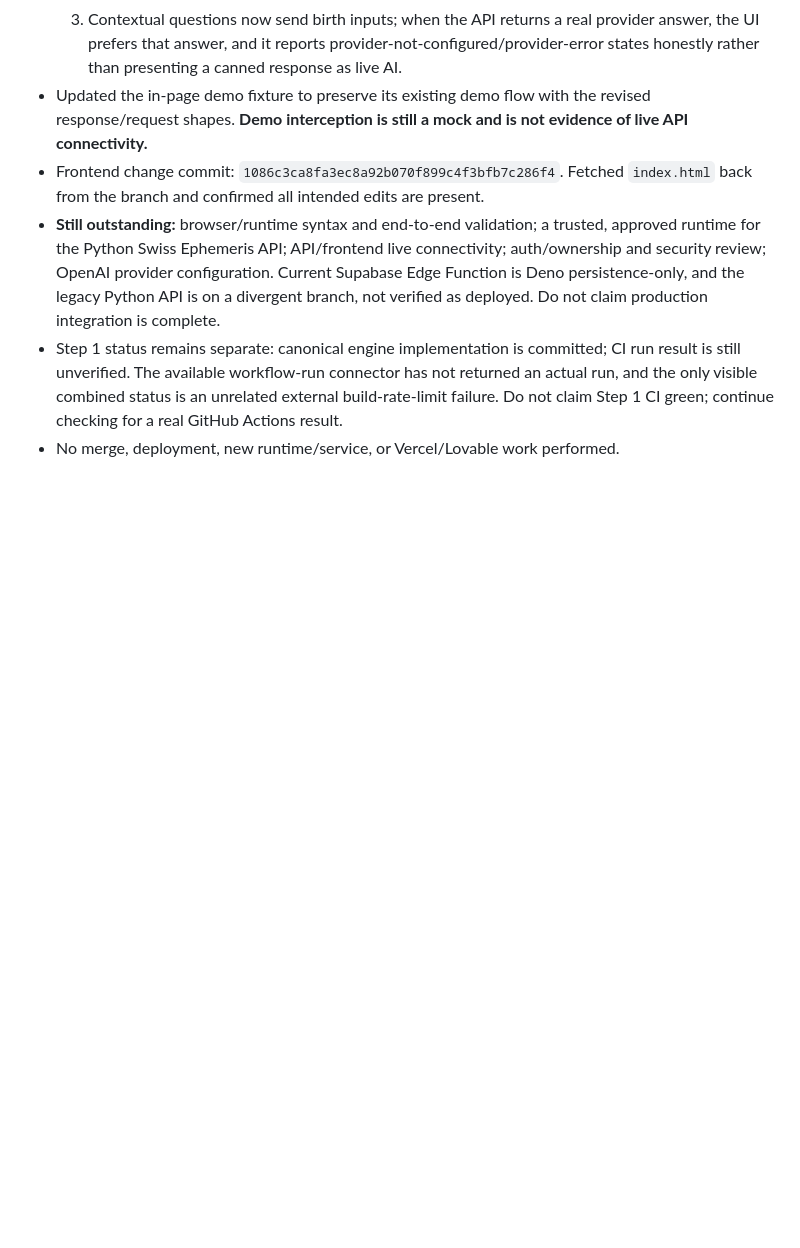
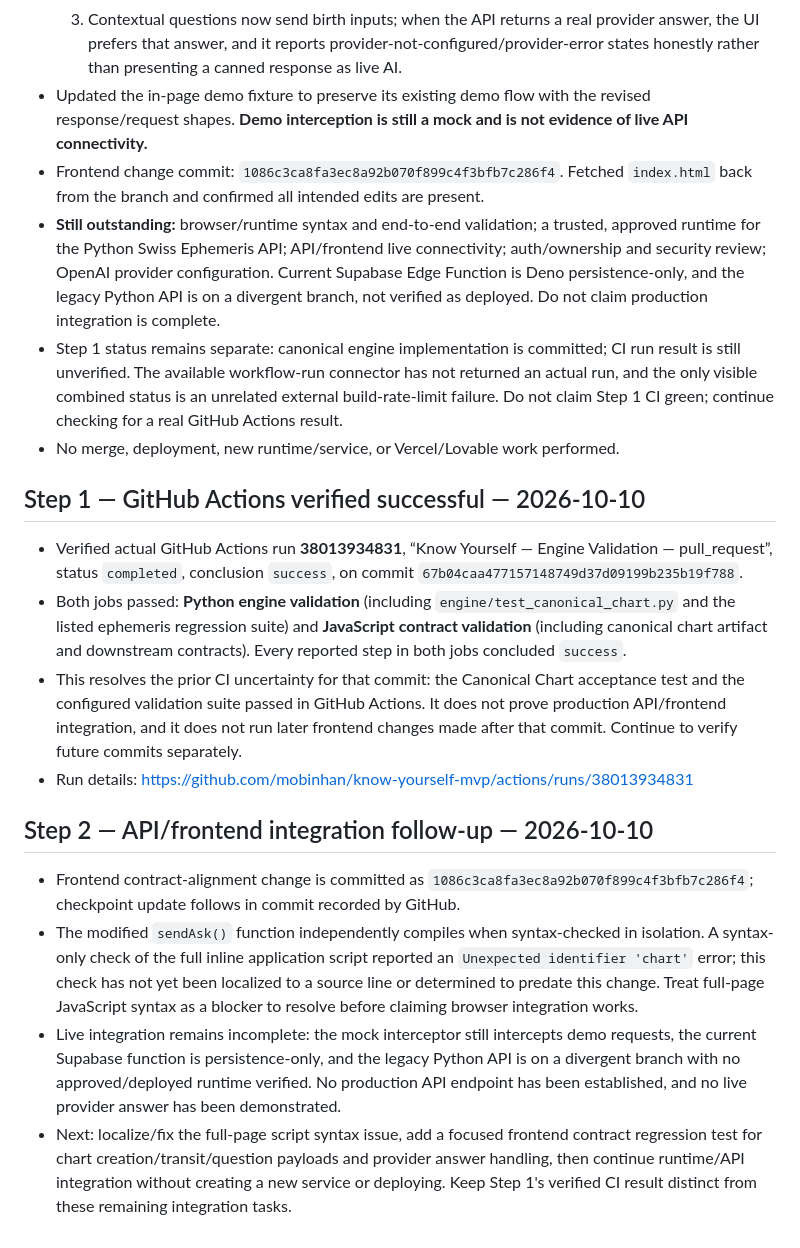
Before and after one commit to mobinhan/know-yourself-mvp, a Markdown page: RESUME.md, the part around the change. GitHub-like rendering; blank space fills up the shorter version.

Commit message:
Record successful Step 1 CI and Step 2 integration status

```diff
--- a/RESUME.md
+++ b/RESUME.md
@@ -481,3 +481,15 @@ This completes the Step 1 canonical artifact implementation without adding a fou
 - **Still outstanding:** browser/runtime syntax and end-to-end validation; a trusted, approved runtime for the Python Swiss Ephemeris API; API/frontend live connectivity; auth/ownership and security review; OpenAI provider configuration. Current Supabase Edge Function is Deno persistence-only, and the legacy Python API is on a divergent branch, not verified as deployed. Do not claim production integration is complete.
 - Step 1 status remains separate: canonical engine implementation is committed; CI run result is still unverified. The available workflow-run connector has not returned an actual run, and the only visible combined status is an unrelated external build-rate-limit failure. Do not claim Step 1 CI green; continue checking for a real GitHub Actions result.
 - No merge, deployment, new runtime/service, or Vercel/Lovable work performed.
+
+## Step 1 — GitHub Actions verified successful — 2026-10-10
+- Verified actual GitHub Actions run **38013934831**, “Know Yourself — Engine Validation — pull_request”, status `completed`, conclusion `success`, on commit `67b04caa477157148749d37d09199b235b19f788`.
+- Both jobs passed: **Python engine validation** (including `engine/test_canonical_chart.py` and the listed ephemeris regression suite) and **JavaScript contract validation** (including canonical chart artifact and downstream contracts). Every reported step in both jobs concluded `success`.
+- This resolves the prior CI uncertainty for that commit: the Canonical Chart acceptance test and the configured validation suite passed in GitHub Actions. It does not prove production API/frontend integration, and it does not run later frontend changes made after that commit. Continue to verify future commits separately.
+- Run details: https://github.com/mobinhan/know-yourself-mvp/actions/runs/38013934831
+
+## Step 2 — API/frontend integration follow-up — 2026-10-10
+- Frontend contract-alignment change is committed as `1086c3ca8fa3ec8a92b070f899c4f3bfb7c286f4`; checkpoint update follows in commit recorded by GitHub.
+- The modified `sendAsk()` function independently compiles when syntax-checked in isolation. A syntax-only check of the full inline application script reported an `Unexpected identifier 'chart'` error; this check has not yet been localized to a source line or determined to predate this change. Treat full-page JavaScript syntax as a blocker to resolve before claiming browser integration works.
+- Live integration remains incomplete: the mock interceptor still intercepts demo requests, the current Supabase function is persistence-only, and the legacy Python API is on a divergent branch with no approved/deployed runtime verified. No production API endpoint has been established, and no live provider answer has been demonstrated.
+- Next: localize/fix the full-page script syntax issue, add a focused frontend contract regression test for chart creation/transit/question payloads and provider answer handling, then continue runtime/API integration without creating a new service or deploying. Keep Step 1's verified CI result distinct from these remaining integration tasks.
```
